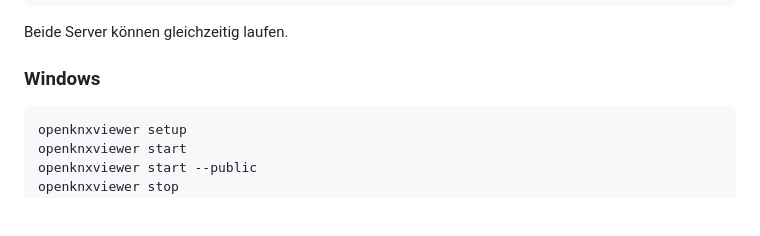
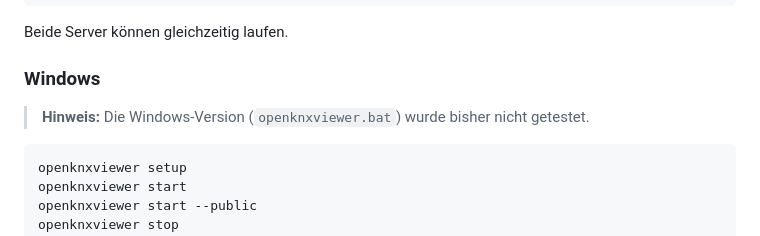
Before and after one commit to whaeuser/knxproject-viewer, a Markdown page: README.md, the part around the change. GitHub-like rendering; blank space fills up the shorter version.

Commit message:
README: note that Windows version is untested
Co-Authored-By: Claude Sonnet 4.6 <noreply@anthropic.com>

````diff
--- a/README.md
+++ b/README.md
@@ -84,6 +84,8 @@ Voraussetzung: Python 3.10+ muss auf dem System installiert sein (alle weiteren
 Beide Server können gleichzeitig laufen.
 
 ### Windows
+
+> **Hinweis:** Die Windows-Version (`openknxviewer.bat`) wurde bisher nicht getestet.
 
 ```bat
 openknxviewer setup
````
